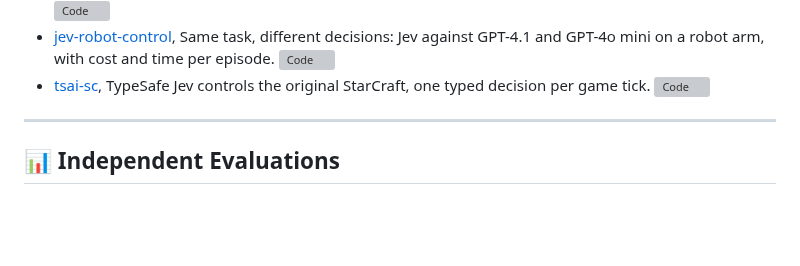
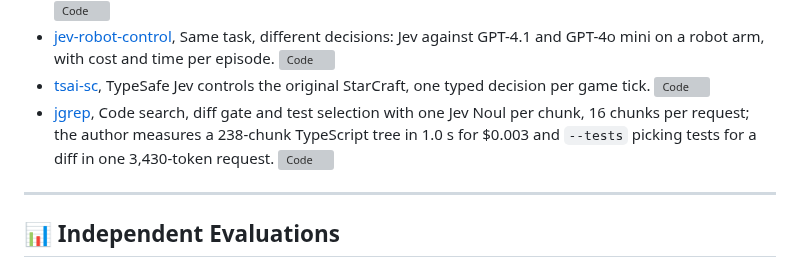
Before and after one commit to OmniJev/awesome-jev, a Markdown page: README.md, the part around the change. GitHub-like rendering; blank space fills up the shorter version; grey boxes are pictures that could not be loaded.

Commit message:
Add jgrep (#14)

```diff
--- a/README.md
+++ b/README.md
@@ -143,6 +143,7 @@ Open, licensed software that puts Jev inside something that runs: routers, agent
 - [Jev × LIBERO](https://github.com/Dimweaker/jev-libero), Fine-grained robot control on LIBERO with Jev deciding and physics-grounded execution. [![Code](https://img.shields.io/github/stars/Dimweaker/jev-libero?style=flat-square&logo=github&label=Code&color=181717)](https://github.com/Dimweaker/jev-libero)
 - [jev-robot-control](https://github.com/openroboto-ai/jev-robot-control), Same task, different decisions: Jev against GPT-4.1 and GPT-4o mini on a robot arm, with cost and time per episode. [![Code](https://img.shields.io/github/stars/openroboto-ai/jev-robot-control?style=flat-square&logo=github&label=Code&color=181717)](https://github.com/openroboto-ai/jev-robot-control)
 - [tsai-sc](https://github.com/phyous/tsai-sc), TypeSafe Jev controls the original StarCraft, one typed decision per game tick. [![Code](https://img.shields.io/github/stars/phyous/tsai-sc?style=flat-square&logo=github&label=Code&color=181717)](https://github.com/phyous/tsai-sc)
+- [jgrep](https://github.com/kyu1204/jgrep), Code search, diff gate and test selection with one Jev Noul per chunk, 16 chunks per request; the author measures a 238-chunk TypeScript tree in 1.0 s for $0.003 and `--tests` picking tests for a diff in one 3,430-token request. [![Code](https://img.shields.io/github/stars/kyu1204/jgrep?style=flat-square&logo=github&label=Code&color=181717)](https://github.com/kyu1204/jgrep)
 
 ---
 
```
